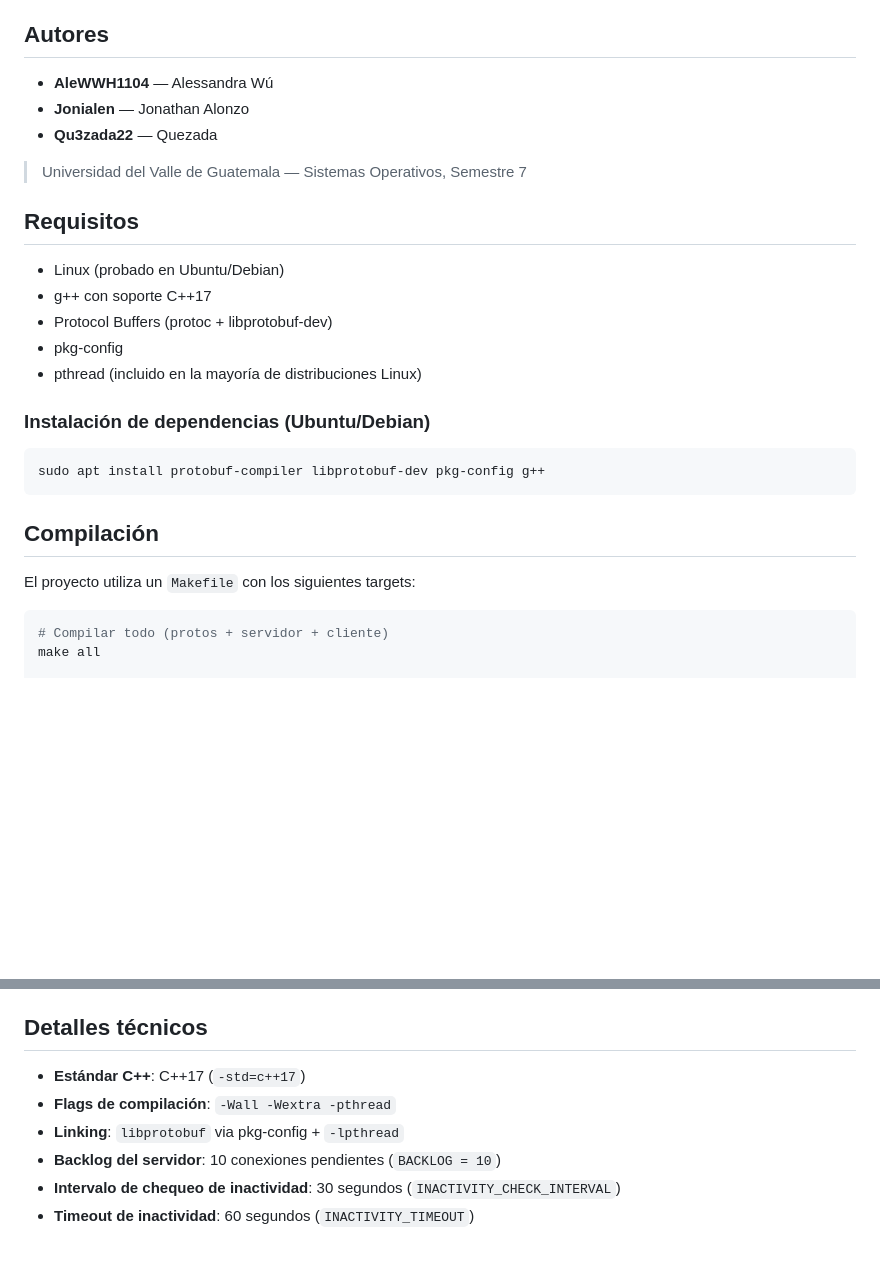
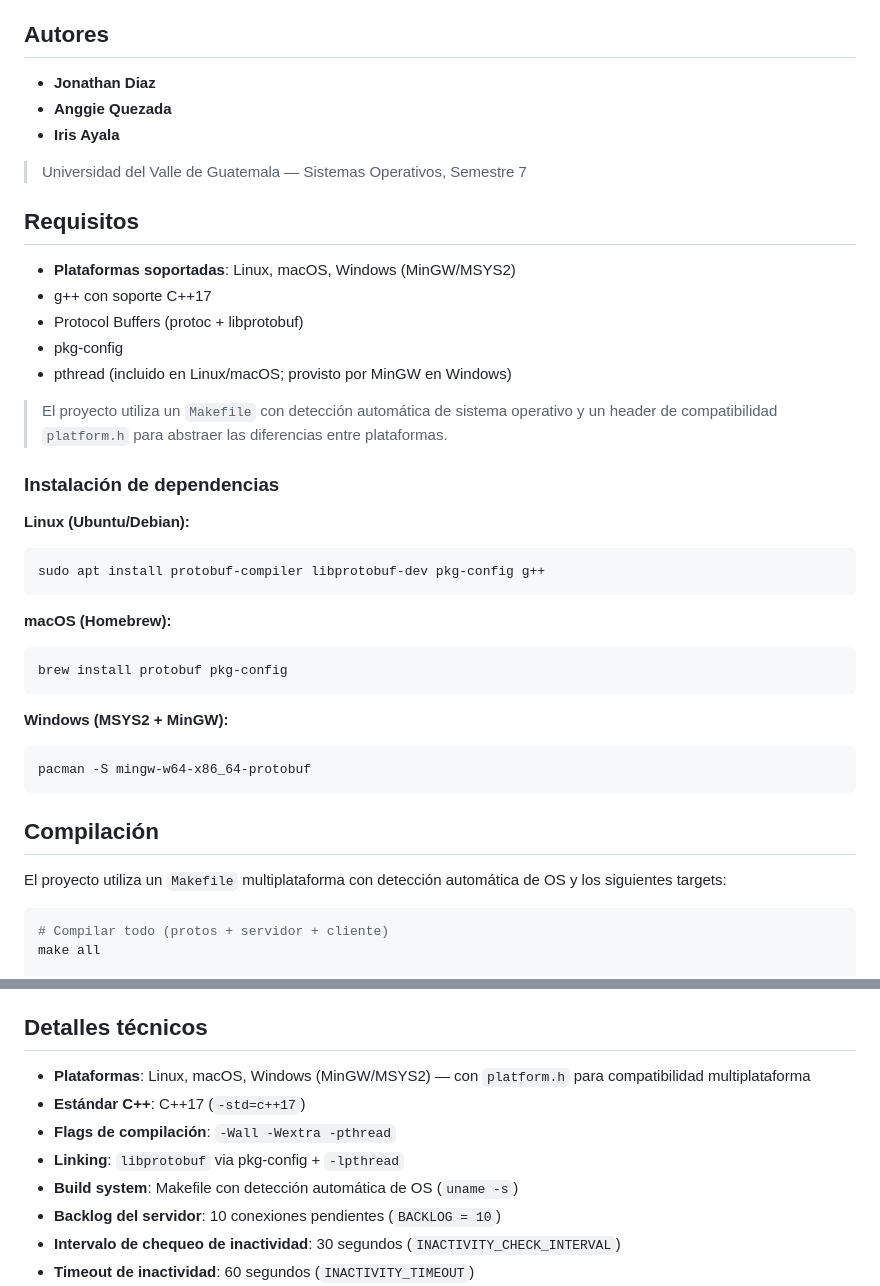
Before and after one commit to AleWWH1104/Proyecto1-sistos, a Markdown page: README.md, 2 parts joined by grey strips. GitHub-like rendering; blank space fills up the shorter version.

Commit message:
docs: update README with authors and cross-platform instructions
- Set authors: Jonathan Diaz, Anggie Quezada, Iris Ayala
- Add install instructions for Linux, macOS, and Windows (MSYS2)
- Update requirements and technical details for multi-platform support

````diff
--- a/README.md
+++ b/README.md
@@ -4,29 +4,42 @@ Aplicación de chat cliente-servidor en C++ que utiliza **sockets TCP**, **multi
 
 ## Autores
 
-- **AleWWH1104** — Alessandra Wú
-- **Jonialen** — Jonathan Alonzo
-- **Qu3zada22** — Quezada
+- **Jonathan Diaz**
+- **Anggie Quezada**
+- **Iris Ayala**
 
 > Universidad del Valle de Guatemala — Sistemas Operativos, Semestre 7
 
 ## Requisitos
 
-- Linux (probado en Ubuntu/Debian)
+- **Plataformas soportadas**: Linux, macOS, Windows (MinGW/MSYS2)
 - g++ con soporte C++17
-- Protocol Buffers (protoc + libprotobuf-dev)
+- Protocol Buffers (protoc + libprotobuf)
 - pkg-config
-- pthread (incluido en la mayoría de distribuciones Linux)
+- pthread (incluido en Linux/macOS; provisto por MinGW en Windows)
 
-### Instalación de dependencias (Ubuntu/Debian)
+> El proyecto utiliza un `Makefile` con detección automática de sistema operativo y un header de compatibilidad `platform.h` para abstraer las diferencias entre plataformas.
 
+### Instalación de dependencias
+
+**Linux (Ubuntu/Debian):**
 ```bash
 sudo apt install protobuf-compiler libprotobuf-dev pkg-config g++
 ```
 
+**macOS (Homebrew):**
+```bash
+brew install protobuf pkg-config
+```
+
+**Windows (MSYS2 + MinGW):**
+```bash
+pacman -S mingw-w64-x86_64-protobuf
+```
+
 ## Compilación
 
-El proyecto utiliza un `Makefile` con los siguientes targets:
+El proyecto utiliza un `Makefile` multiplataforma con detección automática de OS y los siguientes targets:
 
 ```bash
 # Compilar todo (protos + servidor + cliente)
@@ -201,9 +214,11 @@ Proyecto1-sistos/
 
 ## Detalles técnicos
 
+- **Plataformas**: Linux, macOS, Windows (MinGW/MSYS2) — con `platform.h` para compatibilidad multiplataforma
 - **Estándar C++**: C++17 (`-std=c++17`)
 - **Flags de compilación**: `-Wall -Wextra -pthread`
 - **Linking**: `libprotobuf` via pkg-config + `-lpthread`
+- **Build system**: Makefile con detección automática de OS (`uname -s`)
 - **Backlog del servidor**: 10 conexiones pendientes (`BACKLOG = 10`)
 - **Intervalo de chequeo de inactividad**: 30 segundos (`INACTIVITY_CHECK_INTERVAL`)
 - **Timeout de inactividad**: 60 segundos (`INACTIVITY_TIMEOUT`)
````
